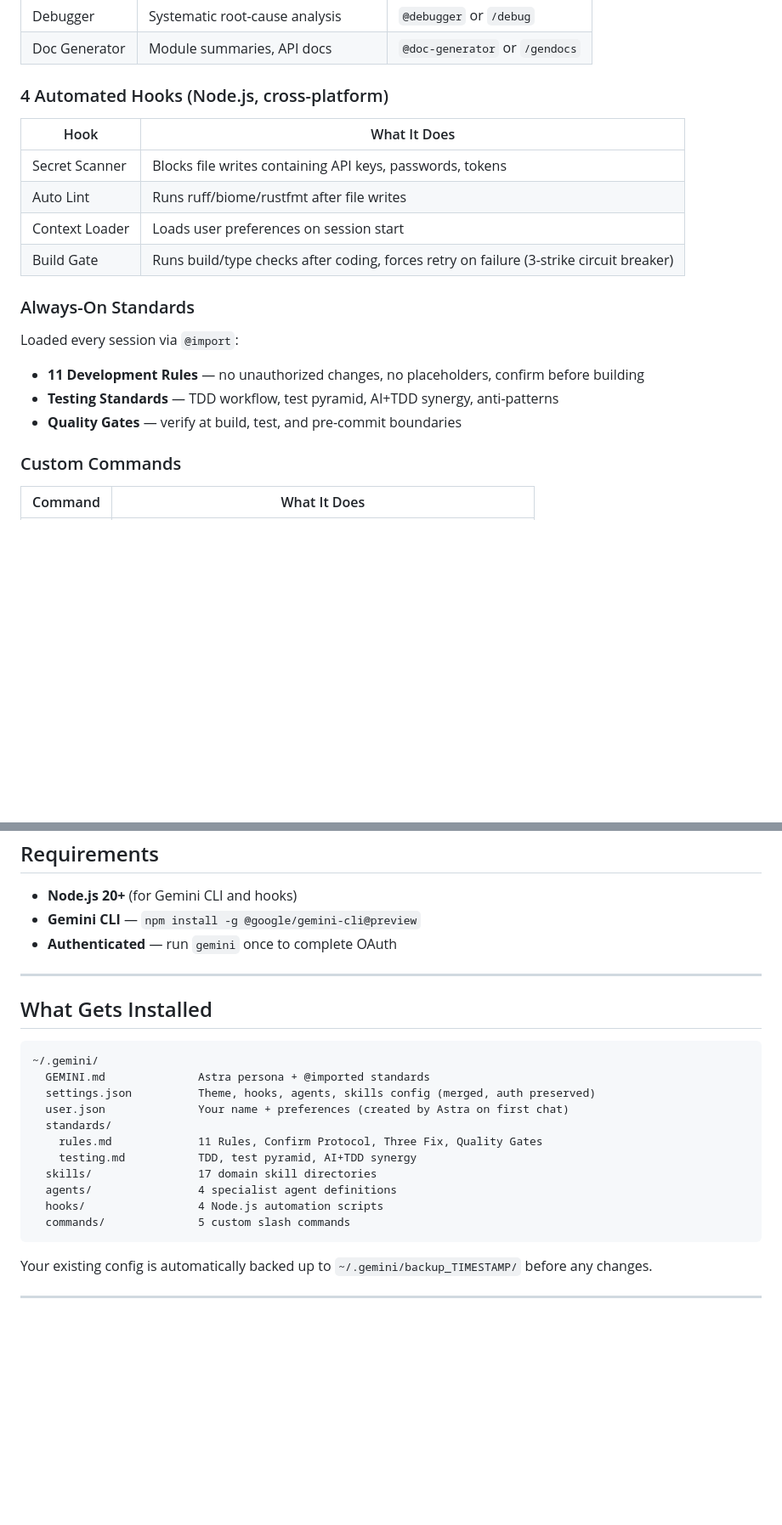
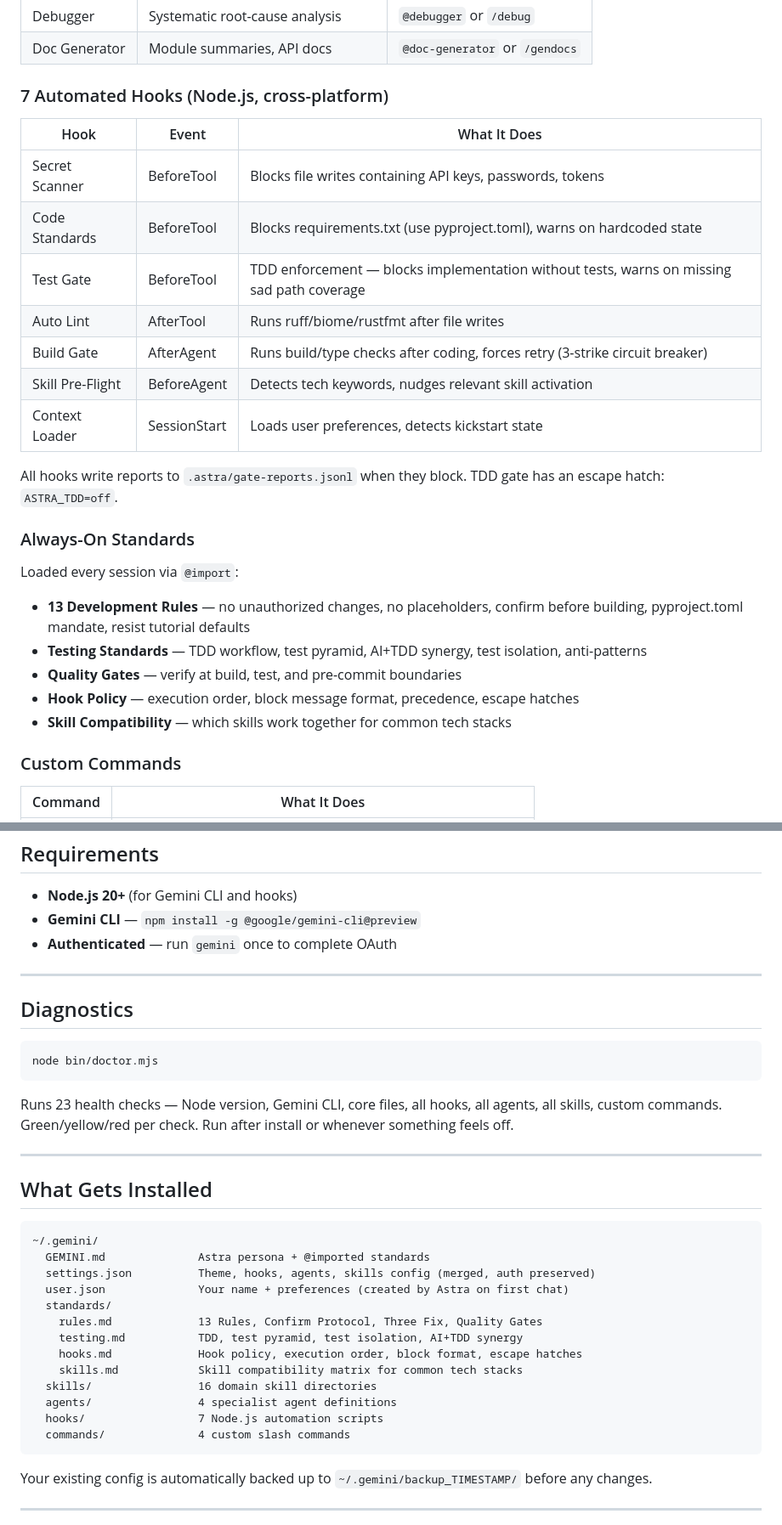
Before and after one commit to jord0-cmd/astra-devkit, a Markdown page: README.md, 2 parts joined by grey strips. Shown at 85% size. Rendered like a GitHub page; blank space fills up the shorter version.

Commit message:
docs: update README and MANIFEST for v1.1
- README: 7 hooks (was 4), 13 rules (was 11), 4 standards files,
  diagnostics section with astra doctor, gate reports, sad path
  detection, skill pre-flight, hook policy
- MANIFEST: added code-standards, skill-preflight, hooks.md,
  skills.md, testing.md entries

Co-Authored-By: Claude Opus 4.6 (1M context) <noreply@anthropic.com>

````diff
--- a/README.md
+++ b/README.md
@@ -63,20 +63,27 @@ Skills use progressive disclosure — only metadata loads until activated. No co
 | Debugger | Systematic root-cause analysis | `@debugger` or `/debug` |
 | Doc Generator | Module summaries, API docs | `@doc-generator` or `/gendocs` |
 
-### 4 Automated Hooks (Node.js, cross-platform)
+### 7 Automated Hooks (Node.js, cross-platform)
 
-| Hook | What It Does |
-|------|-------------|
-| Secret Scanner | Blocks file writes containing API keys, passwords, tokens |
-| Auto Lint | Runs ruff/biome/rustfmt after file writes |
-| Context Loader | Loads user preferences on session start |
-| Build Gate | Runs build/type checks after coding, forces retry on failure (3-strike circuit breaker) |
+| Hook | Event | What It Does |
+|------|-------|-------------|
+| Secret Scanner | BeforeTool | Blocks file writes containing API keys, passwords, tokens |
+| Code Standards | BeforeTool | Blocks requirements.txt (use pyproject.toml), warns on hardcoded state |
+| Test Gate | BeforeTool | TDD enforcement — blocks implementation without tests, warns on missing sad path coverage |
+| Auto Lint | AfterTool | Runs ruff/biome/rustfmt after file writes |
+| Build Gate | AfterAgent | Runs build/type checks after coding, forces retry (3-strike circuit breaker) |
+| Skill Pre-Flight | BeforeAgent | Detects tech keywords, nudges relevant skill activation |
+| Context Loader | SessionStart | Loads user preferences, detects kickstart state |
+
+All hooks write reports to `.astra/gate-reports.jsonl` when they block. TDD gate has an escape hatch: `ASTRA_TDD=off`.
 
 ### Always-On Standards
 Loaded every session via `@import`:
-- **11 Development Rules** — no unauthorized changes, no placeholders, confirm before building
-- **Testing Standards** — TDD workflow, test pyramid, AI+TDD synergy, anti-patterns
+- **13 Development Rules** — no unauthorized changes, no placeholders, confirm before building, pyproject.toml mandate, resist tutorial defaults
+- **Testing Standards** — TDD workflow, test pyramid, AI+TDD synergy, test isolation, anti-patterns
 - **Quality Gates** — verify at build, test, and pre-commit boundaries
+- **Hook Policy** — execution order, block message format, precedence, escape hatches
+- **Skill Compatibility** — which skills work together for common tech stacks
 
 ### Custom Commands
 
@@ -98,6 +105,16 @@ Loaded every session via `@import`:
 
 ---
 
+## Diagnostics
+
+```bash
+node bin/doctor.mjs
+```
+
+Runs 23 health checks — Node version, Gemini CLI, core files, all hooks, all agents, all skills, custom commands. Green/yellow/red per check. Run after install or whenever something feels off.
+
+---
+
 ## What Gets Installed
 
 ```
@@ -106,12 +123,14 @@ Loaded every session via `@import`:
   settings.json          Theme, hooks, agents, skills config (merged, auth preserved)
   user.json              Your name + preferences (created by Astra on first chat)
   standards/
-    rules.md             11 Rules, Confirm Protocol, Three Fix, Quality Gates
-    testing.md           TDD, test pyramid, AI+TDD synergy
-  skills/                17 domain skill directories
+    rules.md             13 Rules, Confirm Protocol, Three Fix, Quality Gates
+    testing.md           TDD, test pyramid, test isolation, AI+TDD synergy
+    hooks.md             Hook policy, execution order, block format, escape hatches
+    skills.md            Skill compatibility matrix for common tech stacks
+  skills/                16 domain skill directories
   agents/                4 specialist agent definitions
-  hooks/                 4 Node.js automation scripts
-  commands/              5 custom slash commands
+  hooks/                 7 Node.js automation scripts
+  commands/              4 custom slash commands
 ```
 
 Your existing config is automatically backed up to `~/.gemini/backup_TIMESTAMP/` before any changes.
````
Also changed, not shown: MANIFEST.md (+7 -2 lines).
